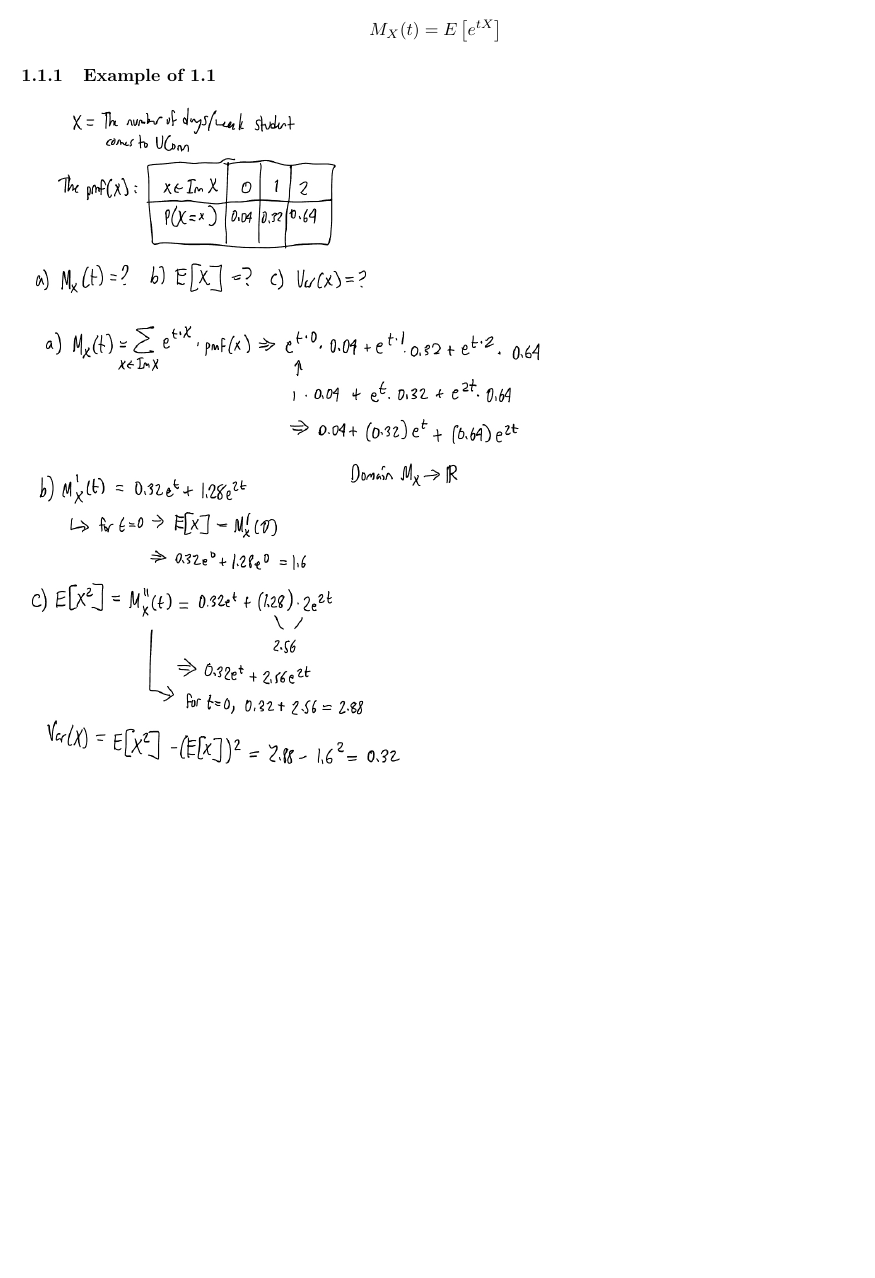
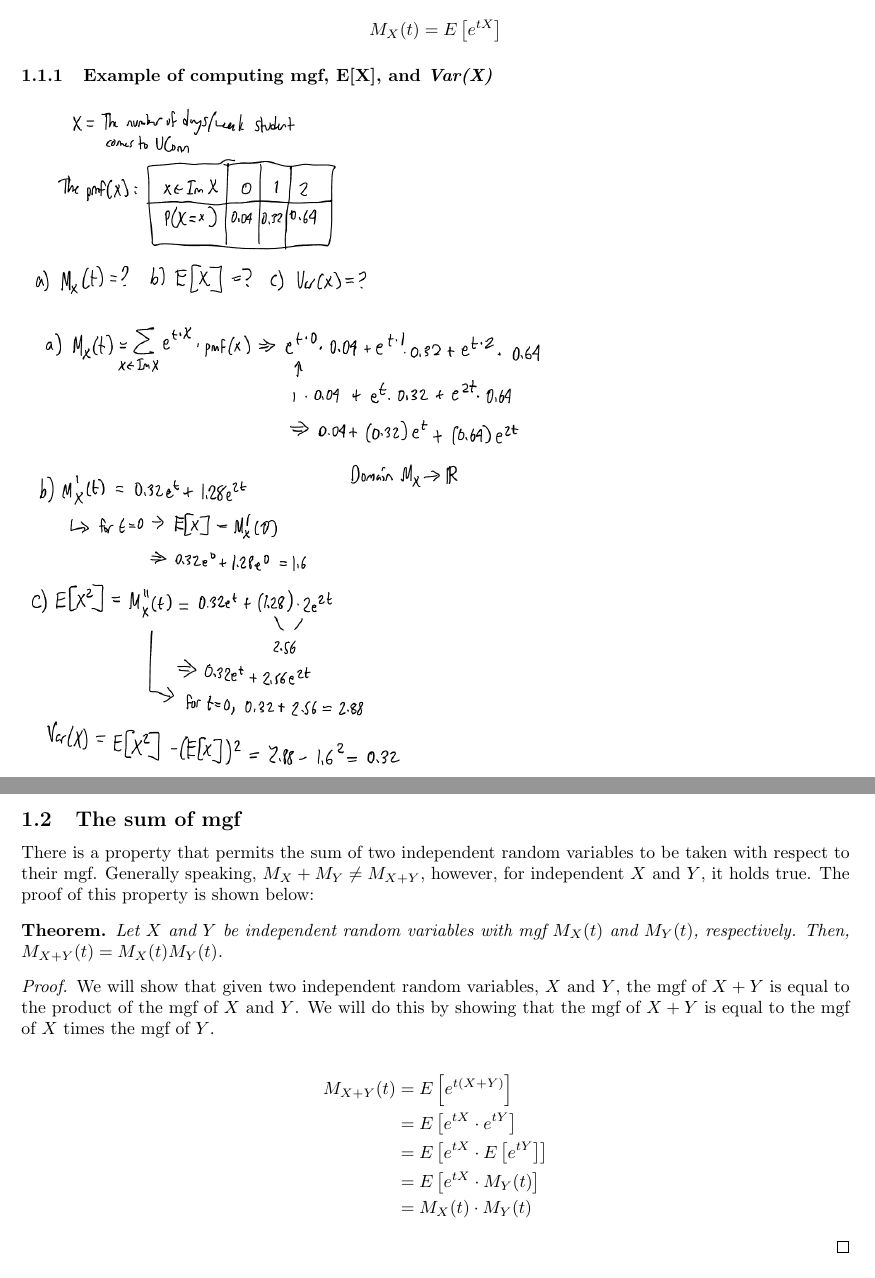
Before and after one commit to UConnCS/math3160, a LaTeX document (portfolio4b/report.tex): part of the page before the commit and two parts of pages 1 and 2 of 2 after it, the two joined at a grey line, cut so that both start at the same text, the shorter picture padded with empty space. Compiled offline with pdfLaTeX.

Commit message:
Finished portfolio4b

```diff
--- a/portfolio4b/report.tex
+++ b/portfolio4b/report.tex
@@ -14,6 +14,8 @@
 \usepackage[dvipsnames]{xcolor}
 \usepackage{tikz}
 
+\newtheorem*{thm}{Theorem}
+
 \begin{document}
 
 \maketitle
@@ -28,8 +30,28 @@ $$
 M_X(t) = E\left[e^{tX}\right]
 $$
 
-\subsubsection{Example of 1.1}
+\subsubsection{Example of computing mgf, E[X], and \textit{Var(X)}}
 
 \includegraphics[height=5.5in]{example-mgf.jpeg}
 
+\subsection{The sum of mgf}
+
+There is a property that permits the sum of two independent random variables to be taken with respect to their mgf. Generally speaking, $M_X+M_Y \neq M_{X+Y}$, however, for independent $X$ and $Y$, it holds true. The proof of this property is shown below:
+
+\begin{thm}
+    Let $X$ and $Y$ be independent random variables with mgf $M_X(t)$ and $M_Y(t)$, respectively. Then, $M_{X+Y}(t) = M_X(t)M_Y(t)$.
+\end{thm}
+
+\begin{proof}
+    We will show that given two independent random variables, $X$ and $Y$, the mgf of $X+Y$ is equal to the product of the mgf of $X$ and $Y$. We will do this by showing that the mgf of $X+Y$ is equal to the mgf of $X$ times the mgf of $Y$.
+
+    \begin{align*}
+        M_{X+Y}(t) &= E\left[e^{t(X+Y)}\right] \\
+        &= E\left[e^{tX} \cdot e^{tY}\right] \\
+        &= E\left[e^{tX} \cdot E\left[e^{tY}\right]\right] \\
+        &= E\left[e^{tX} \cdot M_Y(t)\right] \\
+        &= M_X(t) \cdot M_Y(t)
+    \end{align*}
+\end{proof}
+
 \end{document}
```
Also changed, not shown: portfolio4b/report.pdf.
